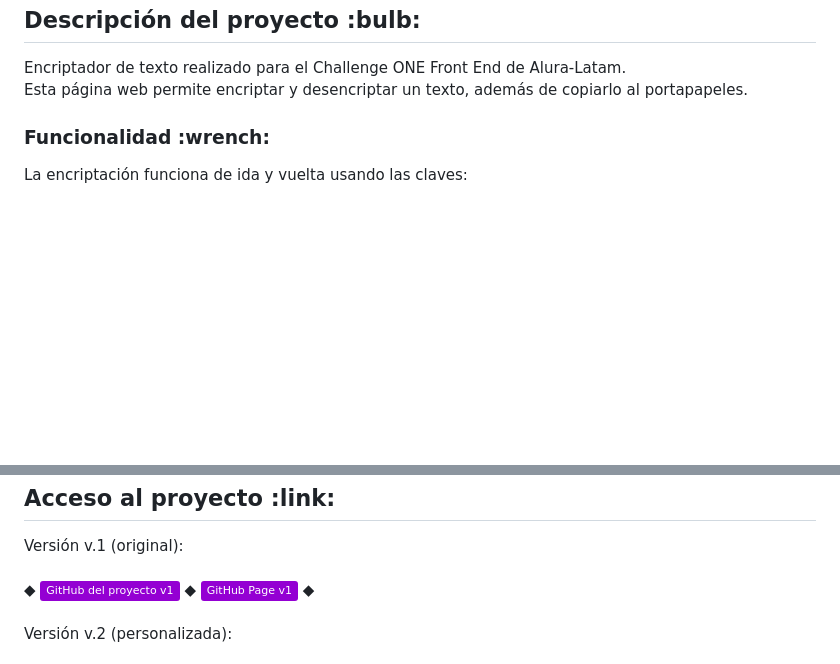
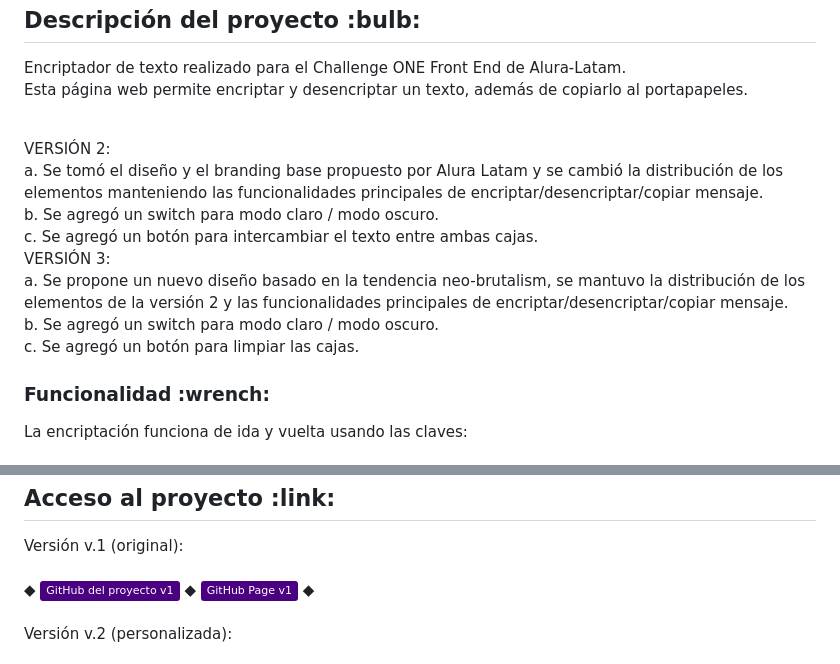
Before and after one commit to VannDennOk/alura-encriptador-texto, a Markdown page: README.md, 2 parts joined by grey strips. Drawn GitHub-style; badges without logos; blank space fills up the shorter version.

Commit message:
Actualiza README

```diff
--- a/README.md
+++ b/README.md
@@ -13,6 +13,16 @@
 <p>
     Encriptador de texto realizado para el Challenge ONE Front End de Alura-Latam.
     <br>Esta página web permite encriptar y desencriptar un texto, además de copiarlo al portapapeles.
+</p>
+<br> VERSIÓN 2:
+<br>a. Se tomó el diseño y el branding base propuesto por Alura Latam y se cambió la distribución de los elementos manteniendo las funcionalidades principales de encriptar/desencriptar/copiar mensaje.
+<br>b. Se agregó un switch para modo claro / modo oscuro.
+<br>c. Se agregó un botón para intercambiar el texto entre ambas cajas.
+</p>
+<br> VERSIÓN 3:
+<br>a. Se propone un nuevo diseño basado en la tendencia neo-brutalism, se mantuvo la distribución de los elementos de la versión 2 y las funcionalidades principales de encriptar/desencriptar/copiar mensaje.
+<br>b. Se agregó un switch para modo claro / modo oscuro.
+<br>c. Se agregó un botón para limpiar las cajas.
 </p>
 
 <h3>Funcionalidad :wrench:</h3>
@@ -52,9 +62,9 @@
 <br>
 <br>
     &#9670;
-    <a href="https://github.com/VannDennOk/alura-encriptador-texto"><img alt="Static Badge" src="https://img.shields.io/badge/GitHub_del_proyecto_v1-darkviolet"></a>
+    <a href="https://github.com/VannDennOk/alura-encriptador-texto"><img alt="Static Badge" src="https://img.shields.io/badge/GitHub_del_proyecto_v1-indigo"></a>
     &#9670;
-    <a href="https://vanndennok.github.io/alura-encriptador-texto"><img alt="Static Badge" src="https://img.shields.io/badge/GitHub_Page_v1-darkviolet"></a>
+    <a href="https://vanndennok.github.io/alura-encriptador-texto"><img alt="Static Badge" src="https://img.shields.io/badge/GitHub_Page_v1-indigo"></a>
     &#9670;
 <br>
 <br>
```
Also changed, not shown: other parts of README.md (+10 -0 lines).
